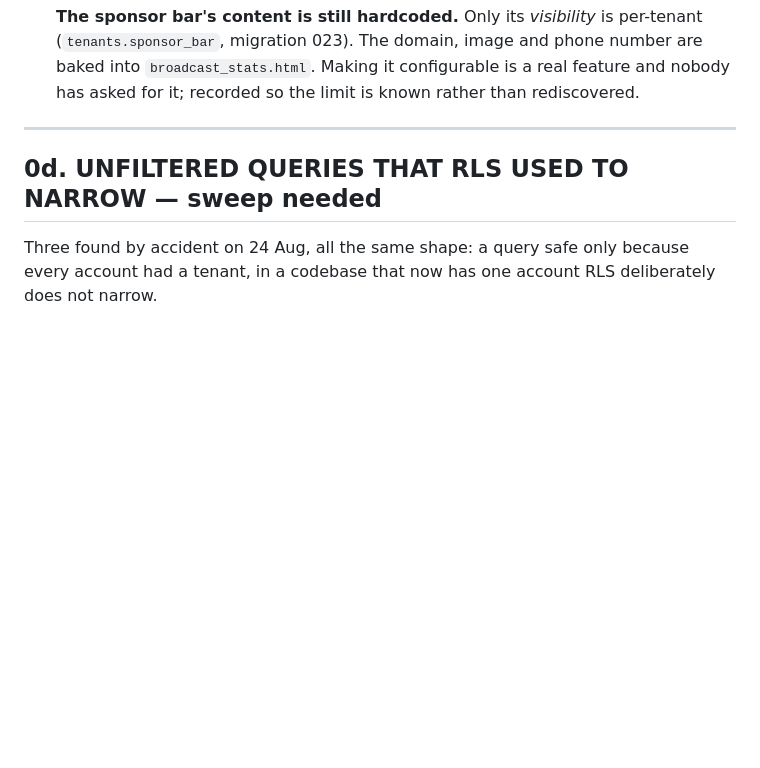
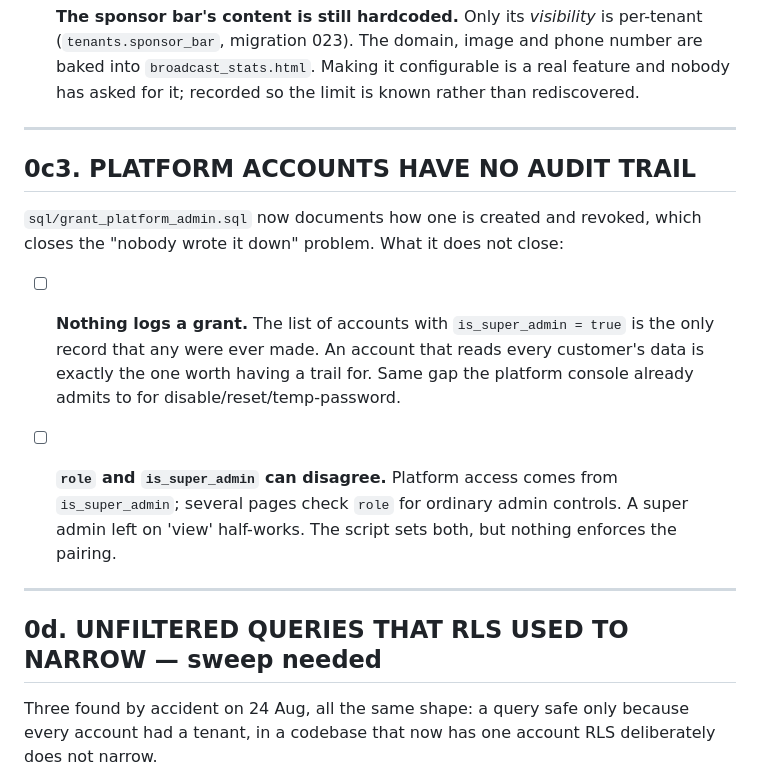
Before and after one commit to HUNTERGAMES69/statchat, a Markdown page: TODO.md, the part around the change. Drawn GitHub-style; blank space fills up the shorter version.

```diff
--- a/TODO.md
+++ b/TODO.md
@@ -122,6 +122,25 @@ rediscovered from scratch.
   domain, image and phone number are baked into `broadcast_stats.html`.
   Making it configurable is a real feature and nobody has asked for it;
   recorded so the limit is known rather than rediscovered.
+
+---
+
+## 0c3. PLATFORM ACCOUNTS HAVE NO AUDIT TRAIL
+
+`sql/grant_platform_admin.sql` now documents how one is created and
+revoked, which closes the "nobody wrote it down" problem. What it does not
+close:
+
+- [ ] **Nothing logs a grant.** The list of accounts with
+  `is_super_admin = true` is the only record that any were ever made. An
+  account that reads every customer's data is exactly the one worth having
+  a trail for. Same gap the platform console already admits to for
+  disable/reset/temp-password.
+
+- [ ] **`role` and `is_super_admin` can disagree.** Platform access comes
+  from `is_super_admin`; several pages check `role` for ordinary admin
+  controls. A super admin left on 'view' half-works. The script sets both,
+  but nothing enforces the pairing.
 
 ---
 
```
Also changed, not shown: HANDOFF.md (+17 -0 lines), PROJECT_NOTES.md (+60 -0 lines).
